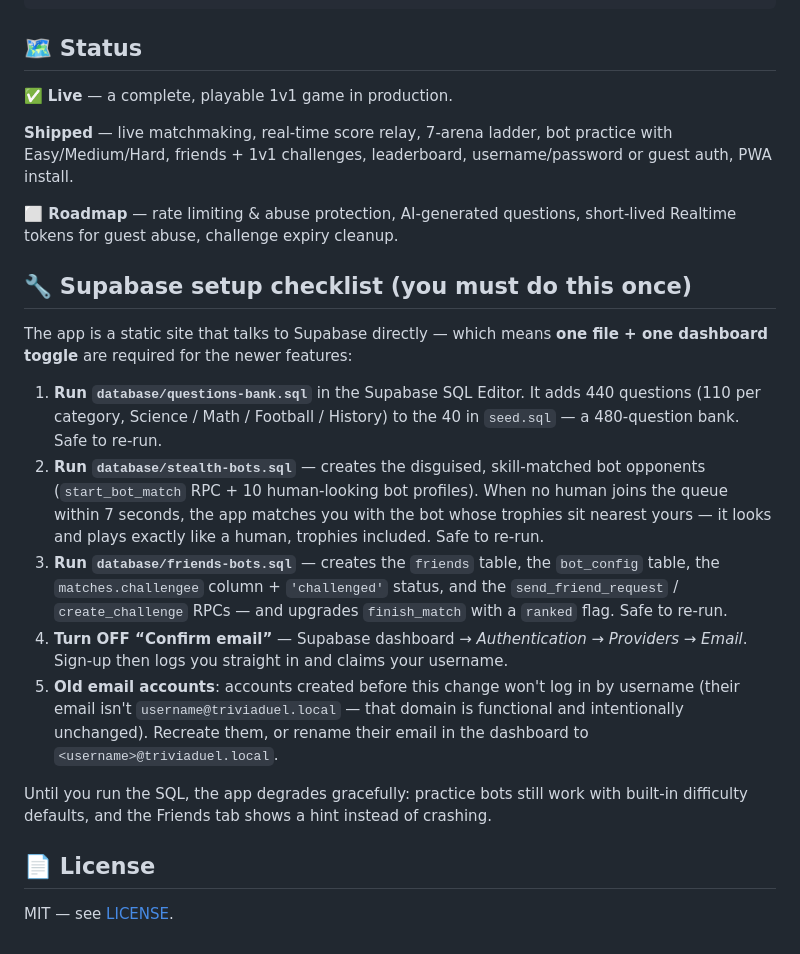
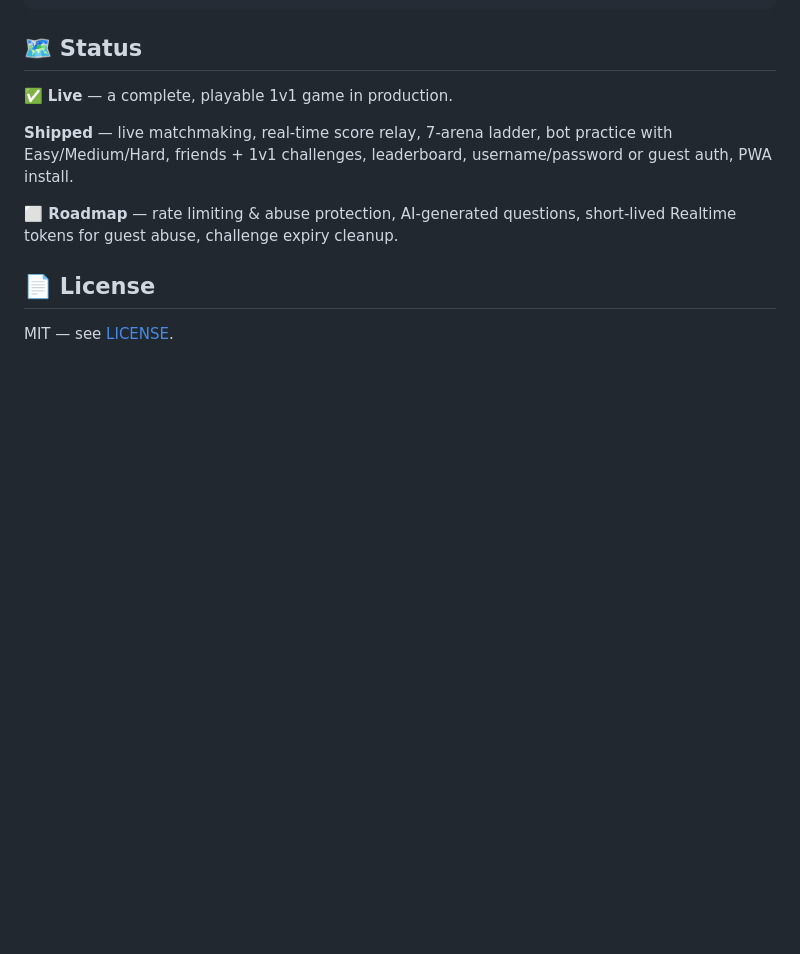
Before and after one commit to youssefhamrougit/trivia1V1, a Markdown page: README.md, the part around the change. Drawn GitHub-style; blank space fills up the shorter version.

```diff
--- a/README.md
+++ b/README.md
@@ -103,17 +103,6 @@ trivia1v1/
 
 **⬜ Roadmap** — rate limiting & abuse protection, AI-generated questions, short-lived Realtime tokens for guest abuse, challenge expiry cleanup.
 
-## 🔧 Supabase setup checklist (you must do this once)
-
-The app is a static site that talks to Supabase directly — which means **one file + one dashboard toggle** are required for the newer features:
-
-1. **Run `database/questions-bank.sql`** in the Supabase SQL Editor. It adds 440 questions (110 per category, Science / Math / Football / History) to the 40 in `seed.sql` — a 480-question bank. Safe to re-run.
-2. **Run `database/stealth-bots.sql`** — creates the disguised, skill-matched bot opponents (`start_bot_match` RPC + 10 human-looking bot profiles). When no human joins the queue within 7 seconds, the app matches you with the bot whose trophies sit nearest yours — it looks and plays exactly like a human, trophies included. Safe to re-run.
-3. **Run `database/friends-bots.sql`** — creates the `friends` table, the `bot_config` table, the `matches.challengee` column + `'challenged'` status, and the `send_friend_request` / `create_challenge` RPCs — and upgrades `finish_match` with a `ranked` flag. Safe to re-run.
-4. **Turn OFF “Confirm email”** — Supabase dashboard → *Authentication → Providers → Email*. Sign-up then logs you straight in and claims your username.
-5. **Old email accounts**: accounts created before this change won't log in by username (their email isn't `username@triviaduel.local` — that domain is functional and intentionally unchanged). Recreate them, or rename their email in the dashboard to `<username>@triviaduel.local`.
-
-Until you run the SQL, the app degrades gracefully: practice bots still work with built-in difficulty defaults, and the Friends tab shows a hint instead of crashing.
 
 ## 📄 License
 
```
